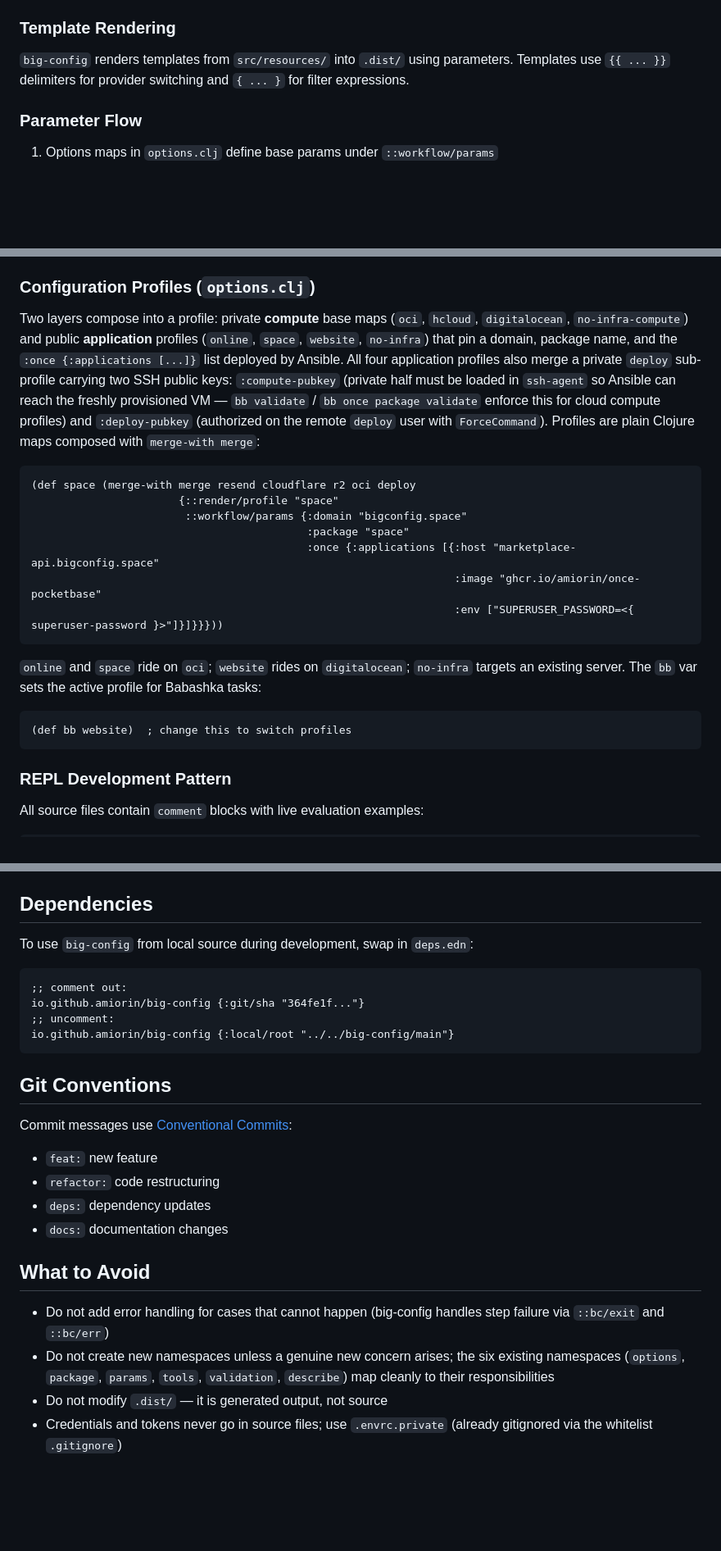
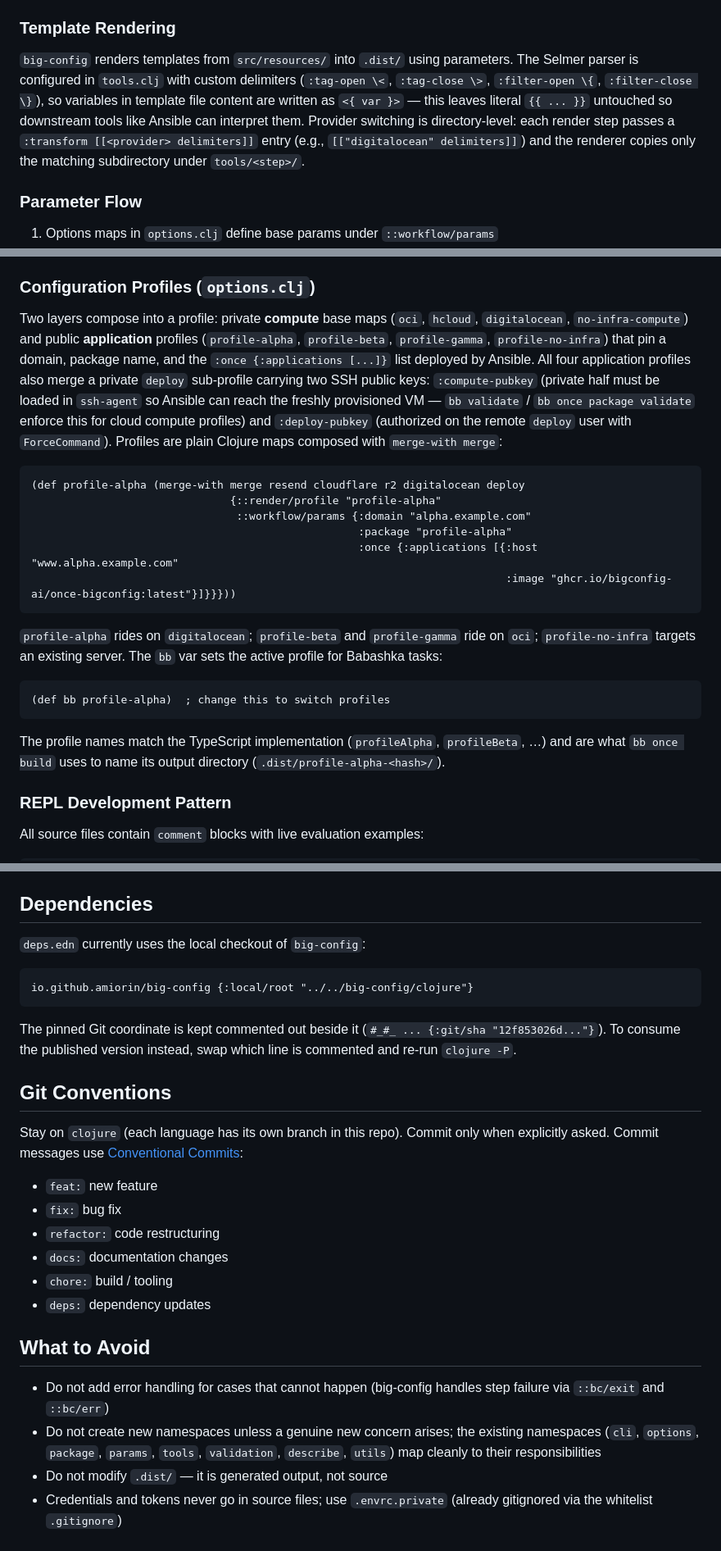
Before and after one commit to amiorin/once, a Markdown page: CLAUDE.md, 3 parts joined by grey strips. Shown at 82% size. Rendered like a GitHub page; blank space fills up the shorter version.

Commit message:
docs: update CLAUDE.md with current profile naming, template rendering details, and conventions

````diff
--- a/CLAUDE.md
+++ b/CLAUDE.md
@@ -113,7 +113,7 @@ Delete reverses the Tofu stages (4→3→2→1 destroy order). Compute resources
 `validate` and `describe` are opt-in `big-config.workflow/run-steps` steps exposed through `bb once package validate` and `bb once package describe`. Validation is also exposed as a top-level `bb validate` shortcut, which accepts no extra args and exits non-zero when `*command-line-args*` is non-empty. These steps do not run automatically before `create`.
 
 ### Template Rendering
-`big-config` renders templates from `src/resources/` into `.dist/` using parameters. Templates use `{{ ... }}` delimiters for provider switching and `{ ... }` for filter expressions.
+`big-config` renders templates from `src/resources/` into `.dist/` using parameters. The Selmer parser is configured in `tools.clj` with custom delimiters (`:tag-open \<`, `:tag-close \>`, `:filter-open \{`, `:filter-close \}`), so variables in template file content are written as `<{ var }>` — this leaves literal `{{ ... }}` untouched so downstream tools like Ansible can interpret them. Provider switching is directory-level: each render step passes a `:transform [[<provider> delimiters]]` entry (e.g., `[["digitalocean" delimiters]]`) and the renderer copies only the matching subdirectory under `tools/<step>/`.
 
 ### Parameter Flow
 1. Options maps in `options.clj` define base params under `::workflow/params`
@@ -142,20 +142,20 @@ Variable names are uppercased; hyphens become underscores. Sensitive credentials
 - **Private defs**: Use `^:private` metadata for implementation details not intended for external use
 
 ### Configuration Profiles (`options.clj`)
-Two layers compose into a profile: private **compute** base maps (`oci`, `hcloud`, `digitalocean`, `no-infra-compute`) and public **application** profiles (`online`, `space`, `website`, `no-infra`) that pin a domain, package name, and the `:once {:applications [...]}` list deployed by Ansible. All four application profiles also merge a private `deploy` sub-profile carrying two SSH public keys: `:compute-pubkey` (private half must be loaded in `ssh-agent` so Ansible can reach the freshly provisioned VM — `bb validate` / `bb once package validate` enforce this for cloud compute profiles) and `:deploy-pubkey` (authorized on the remote `deploy` user with `ForceCommand`). Profiles are plain Clojure maps composed with `merge-with merge`:
+Two layers compose into a profile: private **compute** base maps (`oci`, `hcloud`, `digitalocean`, `no-infra-compute`) and public **application** profiles (`profile-alpha`, `profile-beta`, `profile-gamma`, `profile-no-infra`) that pin a domain, package name, and the `:once {:applications [...]}` list deployed by Ansible. All four application profiles also merge a private `deploy` sub-profile carrying two SSH public keys: `:compute-pubkey` (private half must be loaded in `ssh-agent` so Ansible can reach the freshly provisioned VM — `bb validate` / `bb once package validate` enforce this for cloud compute profiles) and `:deploy-pubkey` (authorized on the remote `deploy` user with `ForceCommand`). Profiles are plain Clojure maps composed with `merge-with merge`:
 ```clojure
-(def space (merge-with merge resend cloudflare r2 oci deploy
-                       {::render/profile "space"
-                        ::workflow/params {:domain "bigconfig.space"
-                                           :package "space"
-                                           :once {:applications [{:host "marketplace-api.bigconfig.space"
-                                                                  :image "ghcr.io/amiorin/once-pocketbase"
-                                                                  :env ["SUPERUSER_PASSWORD=<{ superuser-password }>"]}]}}}))
+(def profile-alpha (merge-with merge resend cloudflare r2 digitalocean deploy
+                               {::render/profile "profile-alpha"
+                                ::workflow/params {:domain "alpha.example.com"
+                                                   :package "profile-alpha"
+                                                   :once {:applications [{:host "www.alpha.example.com"
+                                                                          :image "ghcr.io/bigconfig-ai/once-bigconfig:latest"}]}}}))
 ```
-`online` and `space` ride on `oci`; `website` rides on `digitalocean`; `no-infra` targets an existing server. The `bb` var sets the active profile for Babashka tasks:
+`profile-alpha` rides on `digitalocean`; `profile-beta` and `profile-gamma` ride on `oci`; `profile-no-infra` targets an existing server. The `bb` var sets the active profile for Babashka tasks:
 ```clojure
-(def bb website)  ; change this to switch profiles
+(def bb profile-alpha)  ; change this to switch profiles
 ```
+The profile names match the TypeScript implementation (`profileAlpha`, `profileBeta`, …) and are what `bb once build` uses to name its output directory (`.dist/profile-alpha-<hash>/`).
 
 ### REPL Development Pattern
 All source files contain `comment` blocks with live evaluation examples:
@@ -186,25 +186,25 @@ All cloud profiles combine with `resend` (SMTP) and `cloudflare` (DNS) sub-profi
 
 ## Dependencies
 
-To use `big-config` from local source during development, swap in `deps.edn`:
+`deps.edn` currently uses the local checkout of `big-config`:
 ```clojure
-;; comment out:
-io.github.amiorin/big-config {:git/sha "364fe1f..."}
-;; uncomment:
-io.github.amiorin/big-config {:local/root "../../big-config/main"}
+io.github.amiorin/big-config {:local/root "../../big-config/clojure"}
 ```
+The pinned Git coordinate is kept commented out beside it (`#_#_ ... {:git/sha "12f853026d..."}`). To consume the published version instead, swap which line is commented and re-run `clojure -P`.
 
 ## Git Conventions
 
-Commit messages use [Conventional Commits](https://www.conventionalcommits.org/):
+Stay on `clojure` (each language has its own branch in this repo). Commit only when explicitly asked. Commit messages use [Conventional Commits](https://www.conventionalcommits.org/):
 - `feat:` new feature
+- `fix:` bug fix
 - `refactor:` code restructuring
+- `docs:` documentation changes
+- `chore:` build / tooling
 - `deps:` dependency updates
-- `docs:` documentation changes
 
 ## What to Avoid
 
 - Do not add error handling for cases that cannot happen (big-config handles step failure via `::bc/exit` and `::bc/err`)
-- Do not create new namespaces unless a genuine new concern arises; the six existing namespaces (`options`, `package`, `params`, `tools`, `validation`, `describe`) map cleanly to their responsibilities
+- Do not create new namespaces unless a genuine new concern arises; the existing namespaces (`cli`, `options`, `package`, `params`, `tools`, `validation`, `describe`, `utils`) map cleanly to their responsibilities
 - Do not modify `.dist/` — it is generated output, not source
 - Credentials and tokens never go in source files; use `.envrc.private` (already gitignored via the whitelist `.gitignore`)
````
